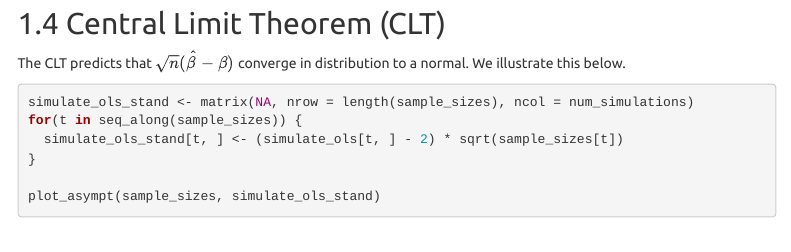
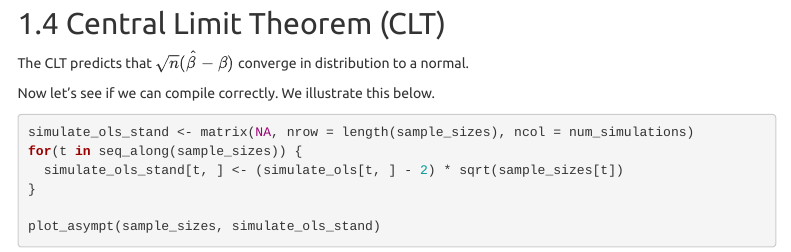
Before and after one commit to mauolivares/econometrics_lmu, an R Markdown document (tutorials/large_sample_ols.Rmd): the page in a window 1100 px wide, from 2050 px down. The pictures show the output file html/large_sample_ols.html that the author committed with the source, opened offline; menus at the side of the page are left out.

Commit message:
check new html

````diff
--- a/tutorials/large_sample_ols.Rmd
+++ b/tutorials/large_sample_ols.Rmd
@@ -67,7 +67,9 @@ plot_asympt(sample_sizes, simulate_ols)
 
 ## Central Limit Theorem (CLT)
 
-The CLT predicts that $\sqrt{n}(\hat{\beta}-\beta)$ converge in distribution to a normal. We illustrate this below.
+The CLT predicts that $\sqrt{n}(\hat{\beta}-\beta)$ converge in distribution to a normal.
+
+Now let's see if we can compile correctly. We illustrate this below.
 
 ```{r }
 simulate_ols_stand <- matrix(NA, nrow = length(sample_sizes), ncol = num_simulations)
````
Also changed, not shown: html/large_sample_ols.html.
